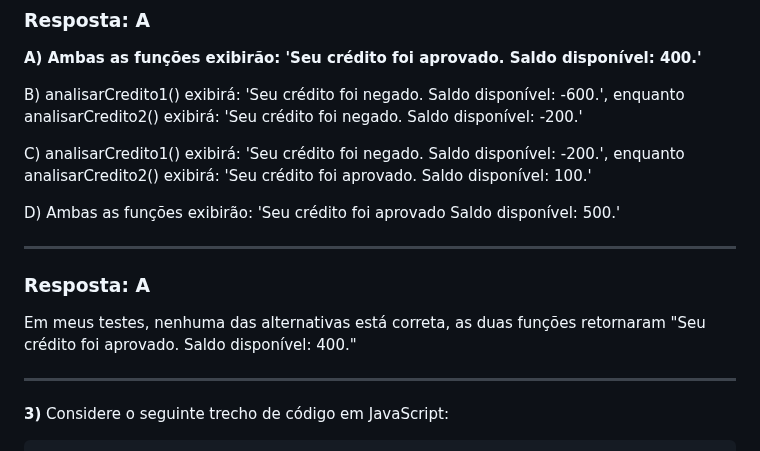
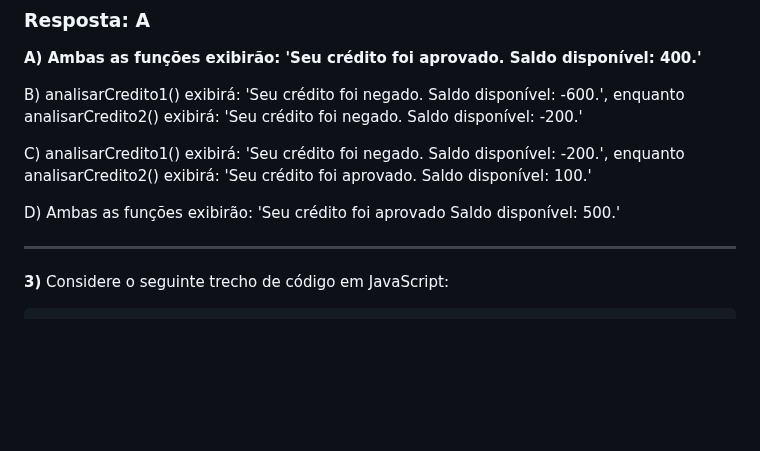
Before and after one commit to Yuhtin/atividades-programacao, a Markdown page: lista-02/list_02.md, the part around the change. Rendered like a GitHub page; blank space fills up the shorter version.

```diff
--- a/lista-02/list_02.md
+++ b/lista-02/list_02.md
@@ -114,11 +114,6 @@ C) analisarCredito1() exibirá: 'Seu crédito foi negado. Saldo disponível: -20
 
 D) Ambas as funções exibirão: 'Seu crédito foi aprovado Saldo disponível: 500.'
 
-___
-
-### Resposta: A
-
-Em meus testes, nenhuma das alternativas está correta, as duas funções retornaram "Seu crédito foi aprovado. Saldo disponível: 400."
 ______
 
 **3)** Considere o seguinte trecho de código em JavaScript:
```
